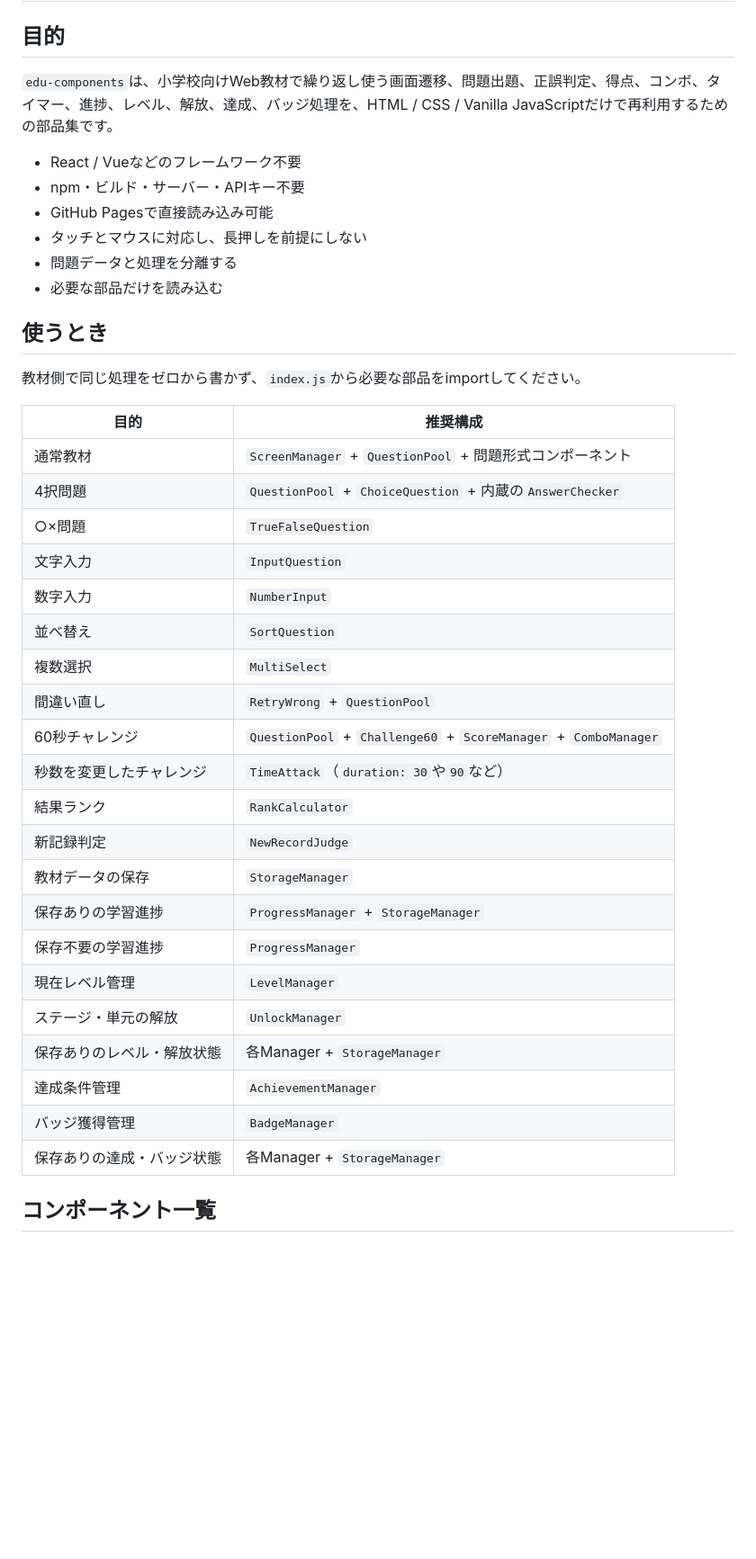
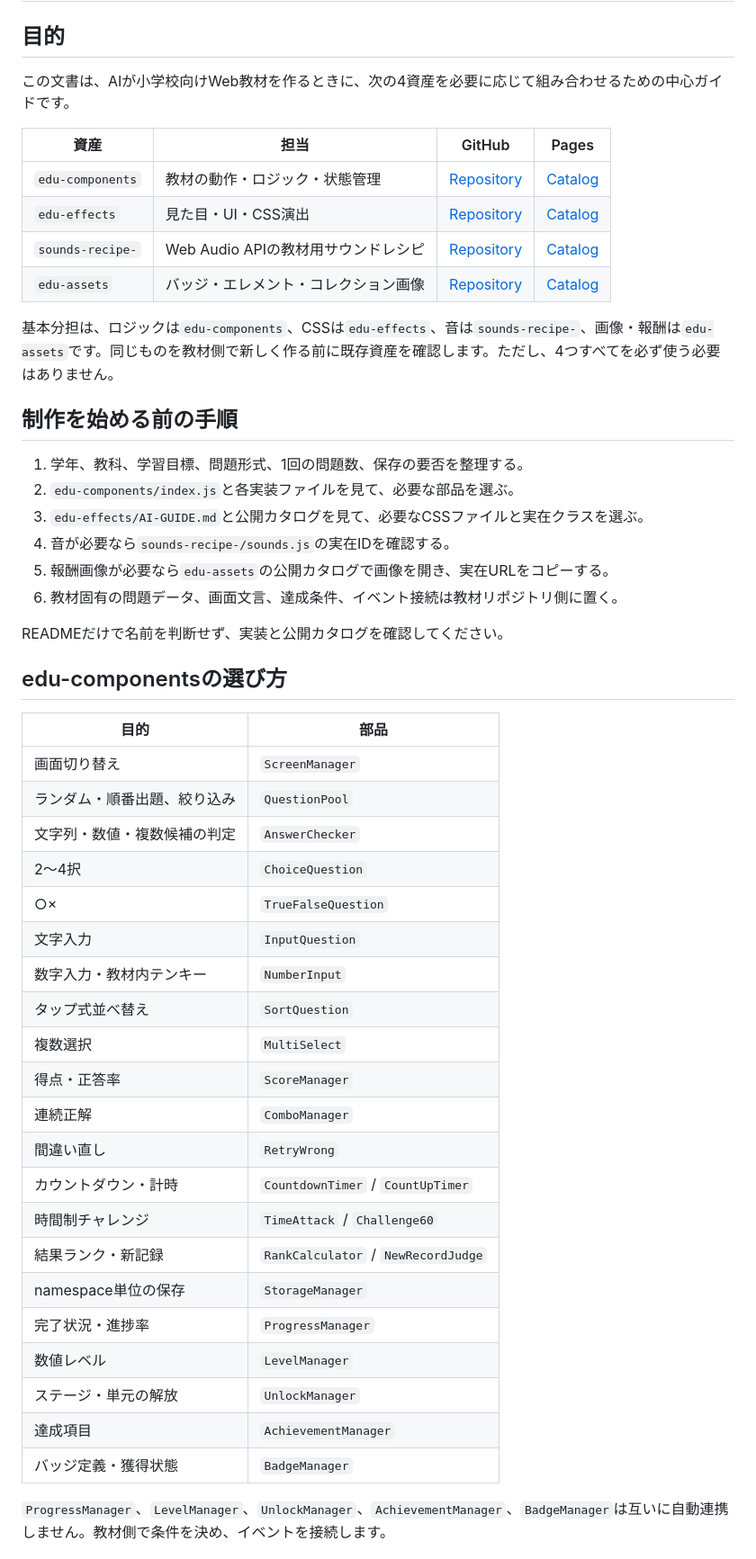
Before and after one commit to TT-sensei/edu-components, a Markdown page: AI-GUIDE.md, the part around one of its changes. Shown at 90% size. GitHub-like rendering; blank space fills up the shorter version.

Commit message:
docs: add four-asset integration guide

```diff
--- a/AI-GUIDE.md
+++ b/AI-GUIDE.md
@@ -2,42 +2,53 @@
 
 ## 目的
 
-`edu-components`は、小学校向けWeb教材で繰り返し使う画面遷移、問題出題、正誤判定、得点、コンボ、タイマー、進捗、レベル、解放、達成、バッジ処理を、HTML / CSS / Vanilla JavaScriptだけで再利用するための部品集です。
+この文書は、AIが小学校向けWeb教材を作るときに、次の4資産を必要に応じて組み合わせるための中心ガイドです。
 
-- React / Vueなどのフレームワーク不要
-- npm・ビルド・サーバー・APIキー不要
-- GitHub Pagesで直接読み込み可能
-- タッチとマウスに対応し、長押しを前提にしない
-- 問題データと処理を分離する
-- 必要な部品だけを読み込む
+| 資産 | 担当 | GitHub | Pages |
+| --- | --- | --- | --- |
+| `edu-components` | 教材の動作・ロジック・状態管理 | [Repository](https://github.com/TT-sensei/edu-components) | [Catalog](https://tt-sensei.github.io/edu-components/) |
+| `edu-effects` | 見た目・UI・CSS演出 | [Repository](https://github.com/TT-sensei/edu-effects) | [Catalog](https://tt-sensei.github.io/edu-effects/) |
+| `sounds-recipe-` | Web Audio APIの教材用サウンドレシピ | [Repository](https://github.com/TT-sensei/sounds-recipe-) | [Catalog](https://tt-sensei.github.io/sounds-recipe-/) |
+| `edu-assets` | バッジ・エレメント・コレクション画像 | [Repository](https://github.com/TT-sensei/edu-assets) | [Catalog](https://tt-sensei.github.io/edu-assets/) |
 
-## 使うとき
+基本分担は、ロジックは`edu-components`、CSSは`edu-effects`、音は`sounds-recipe-`、画像・報酬は`edu-assets`です。同じものを教材側で新しく作る前に既存資産を確認します。ただし、4つすべてを必ず使う必要はありません。
 
-教材側で同じ処理をゼロから書かず、`index.js`から必要な部品をimportしてください。
+## 制作を始める前の手順
 
-| 目的 | 推奨構成 |
+1. 学年、教科、学習目標、問題形式、1回の問題数、保存の要否を整理する。
+2. `edu-components/index.js`と各実装ファイルを見て、必要な部品を選ぶ。
+3. `edu-effects/AI-GUIDE.md`と公開カタログを見て、必要なCSSファイルと実在クラスを選ぶ。
+4. 音が必要なら`sounds-recipe-/sounds.js`の実在IDを確認する。
+5. 報酬画像が必要なら`edu-assets`の公開カタログで画像を開き、実在URLをコピーする。
+6. 教材固有の問題データ、画面文言、達成条件、イベント接続は教材リポジトリ側に置く。
+
+READMEだけで名前を判断せず、実装と公開カタログを確認してください。
+
+## edu-componentsの選び方
+
+| 目的 | 部品 |
 | --- | --- |
-| 通常教材 | `ScreenManager` + `QuestionPool` + 問題形式コンポーネント |
-| 4択問題 | `QuestionPool` + `ChoiceQuestion` + 内蔵の`AnswerChecker` |
-| ○×問題 | `TrueFalseQuestion` |
+| 画面切り替え | `ScreenManager` |
+| ランダム・順番出題、絞り込み | `QuestionPool` |
+| 文字列・数値・複数候補の判定 | `AnswerChecker` |
+| 2〜4択 | `ChoiceQuestion` |
+| ○× | `TrueFalseQuestion` |
 | 文字入力 | `InputQuestion` |
-| 数字入力 | `NumberInput` |
-| 並べ替え | `SortQuestion` |
+| 数字入力・教材内テンキー | `NumberInput` |
+| タップ式並べ替え | `SortQuestion` |
 | 複数選択 | `MultiSelect` |
-| 間違い直し | `RetryWrong` + `QuestionPool` |
-| 60秒チャレンジ | `QuestionPool` + `Challenge60` + `ScoreManager` + `ComboManager` |
-| 秒数を変更したチャレンジ | `TimeAttack`（`duration: 30`や`90`など） |
-| 結果ランク | `RankCalculator` |
-| 新記録判定 | `NewRecordJudge` |
-| 教材データの保存 | `StorageManager` |
-| 保存ありの学習進捗 | `ProgressManager` + `StorageManager` |
-| 保存不要の学習進捗 | `ProgressManager` |
-| 現在レベル管理 | `LevelManager` |
+| 得点・正答率 | `ScoreManager` |
+| 連続正解 | `ComboManager` |
+| 間違い直し | `RetryWrong` |
+| カウントダウン・計時 | `CountdownTimer` / `CountUpTimer` |
+| 時間制チャレンジ | `TimeAttack` / `Challenge60` |
+| 結果ランク・新記録 | `RankCalculator` / `NewRecordJudge` |
+| namespace単位の保存 | `StorageManager` |
+| 完了状況・進捗率 | `ProgressManager` |
+| 数値レベル | `LevelManager` |
 | ステージ・単元の解放 | `UnlockManager` |
-| 保存ありのレベル・解放状態 | 各Manager + `StorageManager` |
-| 達成条件管理 | `AchievementManager` |
-| バッジ獲得管理 | `BadgeManager` |
-| 保存ありの達成・バッジ状態 | 各Manager + `StorageManager` |
+| 達成項目 | `AchievementManager` |
+| バッジ定義・獲得状態 | `BadgeManager` |
 
-## コンポーネント一覧
+`ProgressManager`、`LevelManager`、`UnlockManager`、`AchievementManager`、`BadgeManager`は互いに自動連携しません。教材側で条件を決め、イベントを接続します。
 
```
Also changed, not shown: other parts of AI-GUIDE.md (+211 -171 lines).
